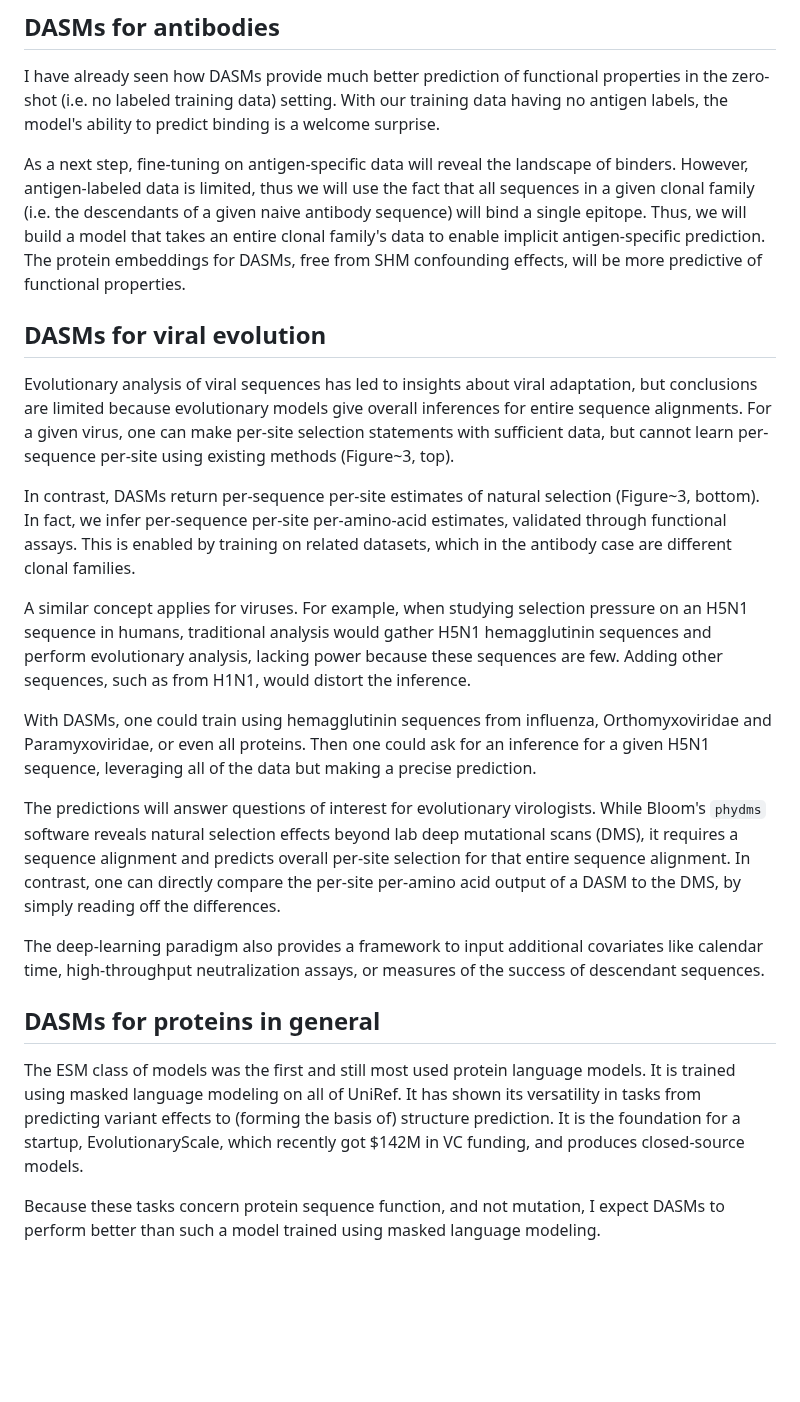
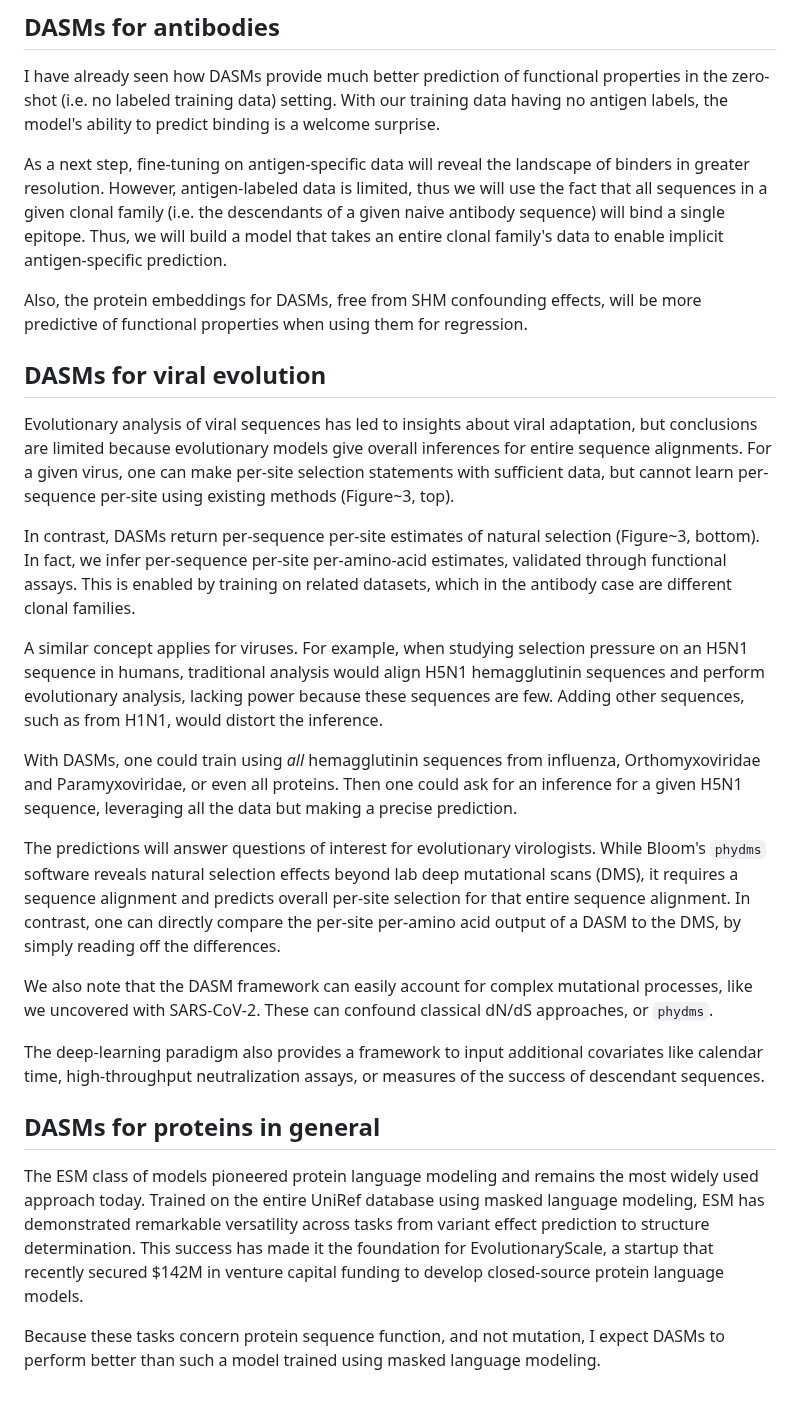
Before and after one commit to matsen/ai-at-hhmi, a Markdown page: expanded/examples-500-words.md, the part around the change. Drawn GitHub-style; blank space fills up the shorter version.

```diff
--- a/expanded/examples-500-words.md
+++ b/expanded/examples-500-words.md
@@ -3,10 +3,12 @@
 I have already seen how DASMs provide much better prediction of functional properties in the zero-shot (i.e. no labeled training data) setting.
 With our training data having no antigen labels, the model's ability to predict binding is a welcome surprise.
 
-As a next step, fine-tuning on antigen-specific data will reveal the landscape of binders.
+As a next step, fine-tuning on antigen-specific data will reveal the landscape of binders in greater resolution.
 However, antigen-labeled data is limited, thus we will use the fact that all sequences in a given clonal family (i.e. the descendants of a given naive antibody sequence) will bind a single epitope.
 Thus, we will build a model that takes an entire clonal family's data to enable implicit antigen-specific prediction.
-The protein embeddings for DASMs, free from SHM confounding effects, will be more predictive of functional properties.
+
+Also, the protein embeddings for DASMs, free from SHM confounding effects, will be more predictive of functional properties when using them for regression.
+
 
 ## DASMs for viral evolution
 
@@ -18,23 +20,26 @@ In fact, we infer per-sequence per-site per-amino-acid estimates, validated thro
 This is enabled by training on related datasets, which in the antibody case are different clonal families.
 
 A similar concept applies for viruses.
-For example, when studying selection pressure on an H5N1 sequence in humans, traditional analysis would gather H5N1 hemagglutinin sequences and perform evolutionary analysis, lacking power because these sequences are few.
+For example, when studying selection pressure on an H5N1 sequence in humans, traditional analysis would align H5N1 hemagglutinin sequences and perform evolutionary analysis, lacking power because these sequences are few.
 Adding other sequences, such as from H1N1, would distort the inference.
 
-With DASMs, one could train using hemagglutinin sequences from influenza, Orthomyxoviridae and Paramyxoviridae, or even all proteins.
-Then one could ask for an inference for a given H5N1 sequence, leveraging all of the data but making a precise prediction.
+With DASMs, one could train using _all_ hemagglutinin sequences from influenza, Orthomyxoviridae and Paramyxoviridae, or even all proteins.
+Then one could ask for an inference for a given H5N1 sequence, leveraging all the data but making a precise prediction.
 
 The predictions will answer questions of interest for evolutionary virologists.
 While Bloom's `phydms` software reveals natural selection effects beyond lab deep mutational scans (DMS), it requires a sequence alignment and predicts overall per-site selection for that entire sequence alignment.
 In contrast, one can directly compare the per-site per-amino acid output of a DASM to the DMS, by simply reading off the differences.
 
+We also note that the DASM framework can easily account for complex mutational processes, like we uncovered with SARS-CoV-2.
+These can confound classical dN/dS approaches, or `phydms`.
+
 The deep-learning paradigm also provides a framework to input additional covariates like calendar time, high-throughput neutralization assays, or measures of the success of descendant sequences.
+
 
 ## DASMs for proteins in general
 
-The ESM class of models was the first and still most used protein language models.
-It is trained using masked language modeling on all of UniRef.
-It has shown its versatility in tasks from predicting variant effects to (forming the basis of) structure prediction.
-It is the foundation for a startup, EvolutionaryScale, which recently got $142M in VC funding, and produces closed-source models.
+The ESM class of models pioneered protein language modeling and remains the most widely used approach today.
+Trained on the entire UniRef database using masked language modeling, ESM has demonstrated remarkable versatility across tasks from variant effect prediction to structure determination.
+This success has made it the foundation for EvolutionaryScale, a startup that recently secured $142M in venture capital funding to develop closed-source protein language models.
 
 Because these tasks concern protein sequence function, and not mutation, I expect DASMs to perform better than such a model trained using masked language modeling.
```
Also changed, not shown: expanded/experimental-design-750-words.md (+25 -29 lines).
